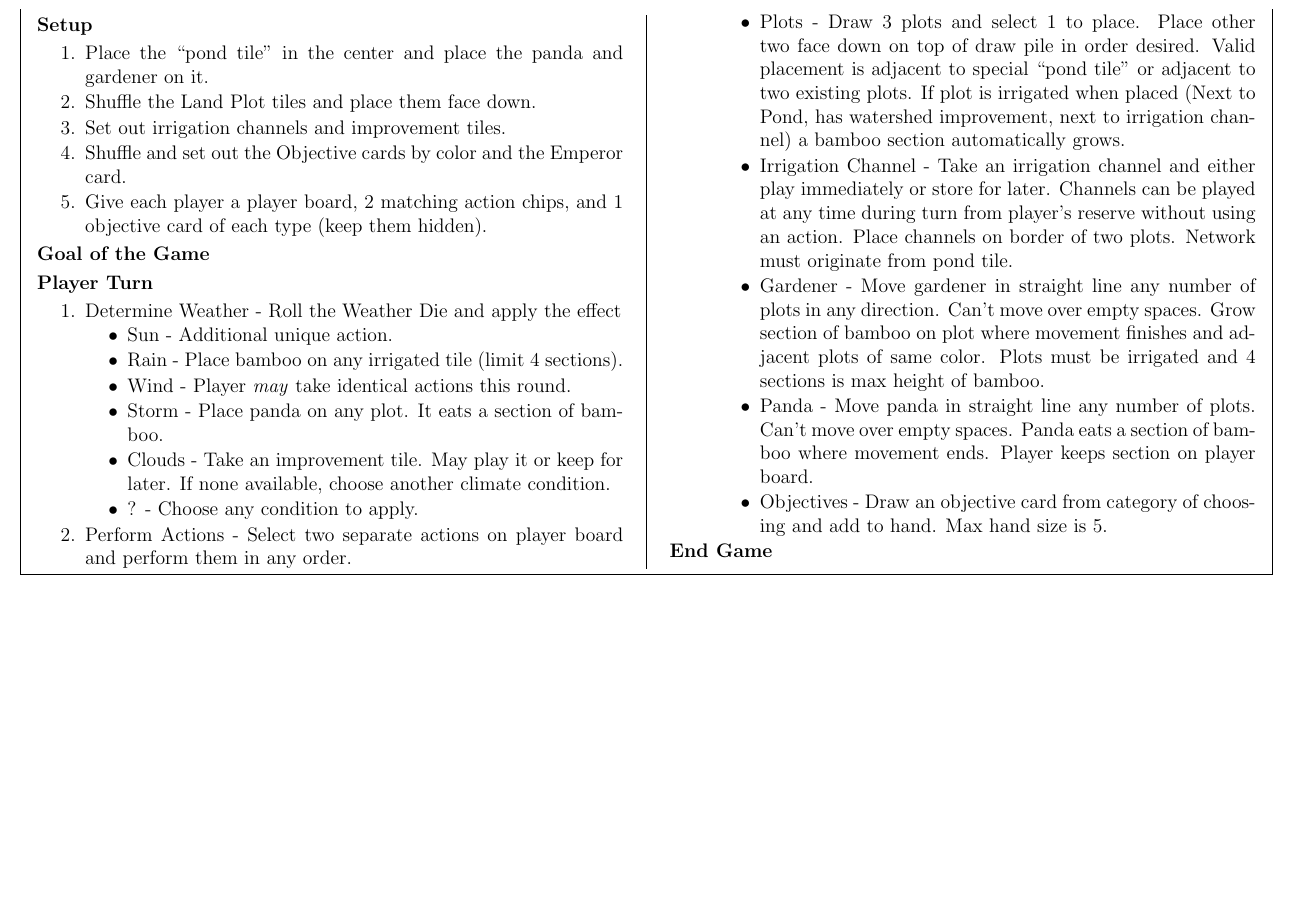
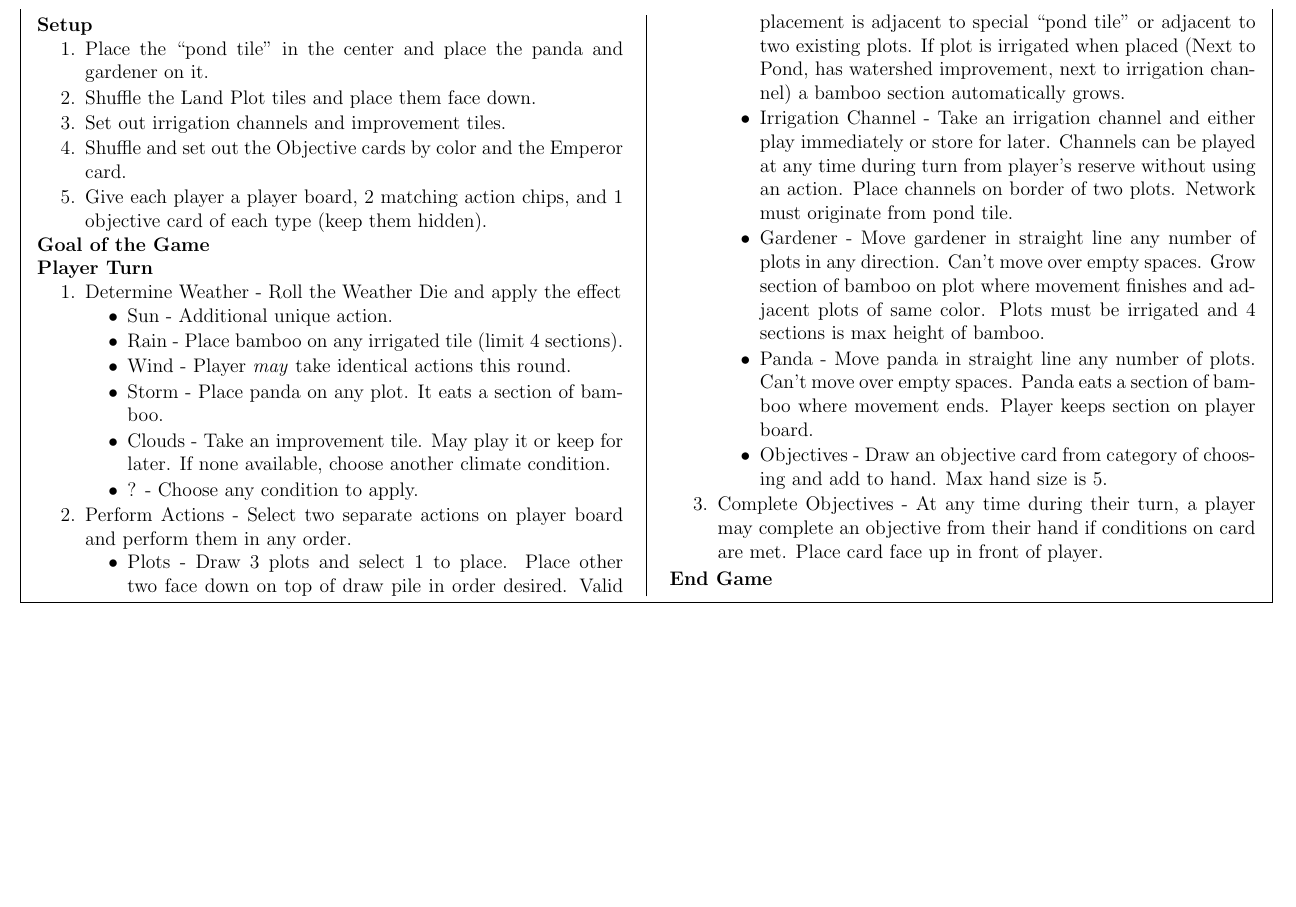
Before and after one commit to MJJoyce/GameSummarySheets, a LaTeX document (Takenoko/Takenoko.tex): part of the page, cut so that both start at the same text, the shorter picture padded with empty space. Compiled offline with pdfLaTeX.

Commit message:
Add Complete Objectives section

```diff
--- a/Takenoko/Takenoko.tex
+++ b/Takenoko/Takenoko.tex
@@ -93,6 +93,7 @@
 			\item Panda - Move panda in straight line any number of plots. Can't move over empty spaces. Panda eats a section of bamboo where movement ends. Player keeps section on player board.
 			\item Objectives - Draw an objective card from category of choosing and add to hand. Max hand size is 5.
 		\end{itemizeCustom}
+	\item Complete Objectives - At any time during their turn, a player may complete an objective from their hand if conditions on card are met. Place card face up in front of player.
 \end{enumerateCustom}
 \section*{End Game}
 
```
Also changed, not shown: Takenoko/Takenoko.pdf.
